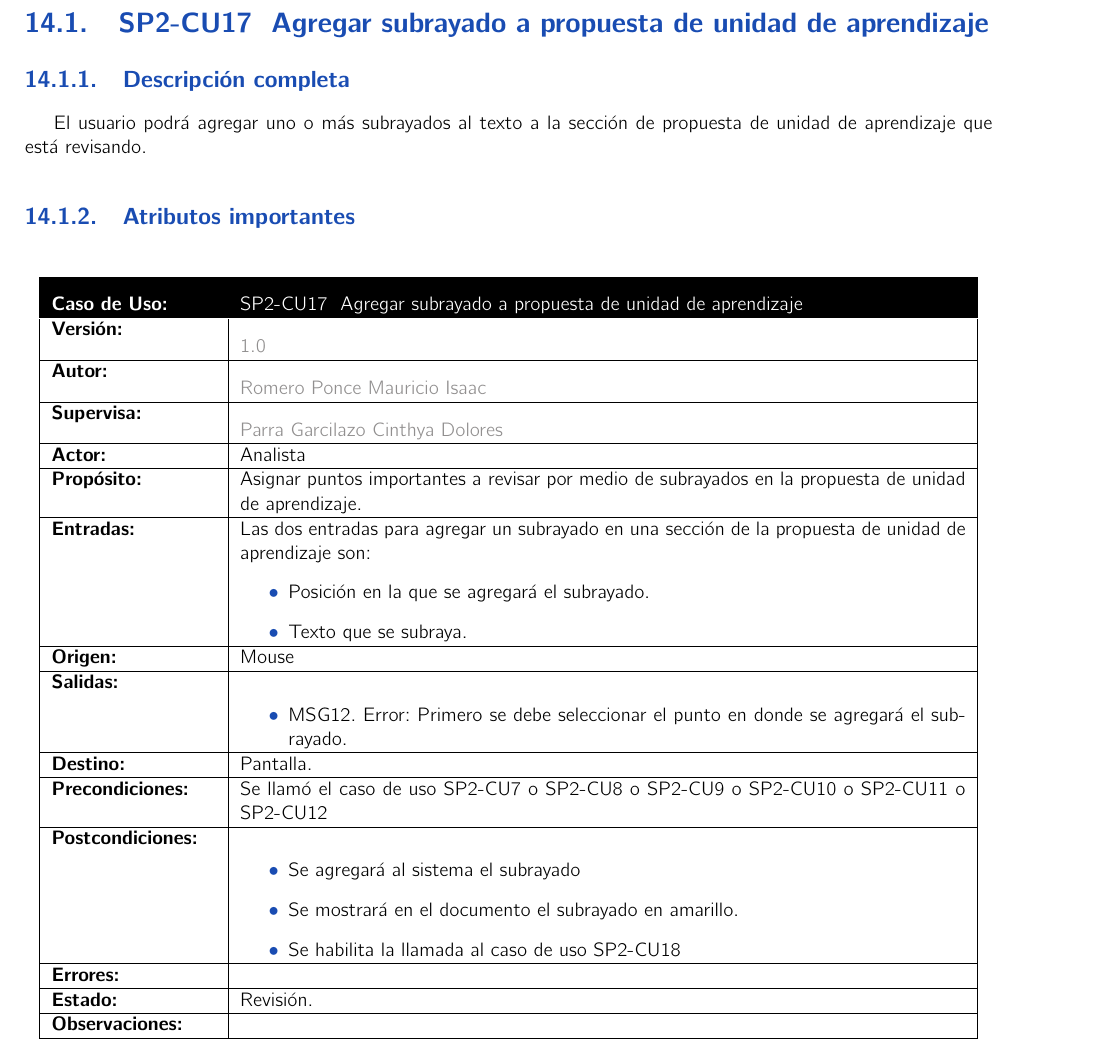
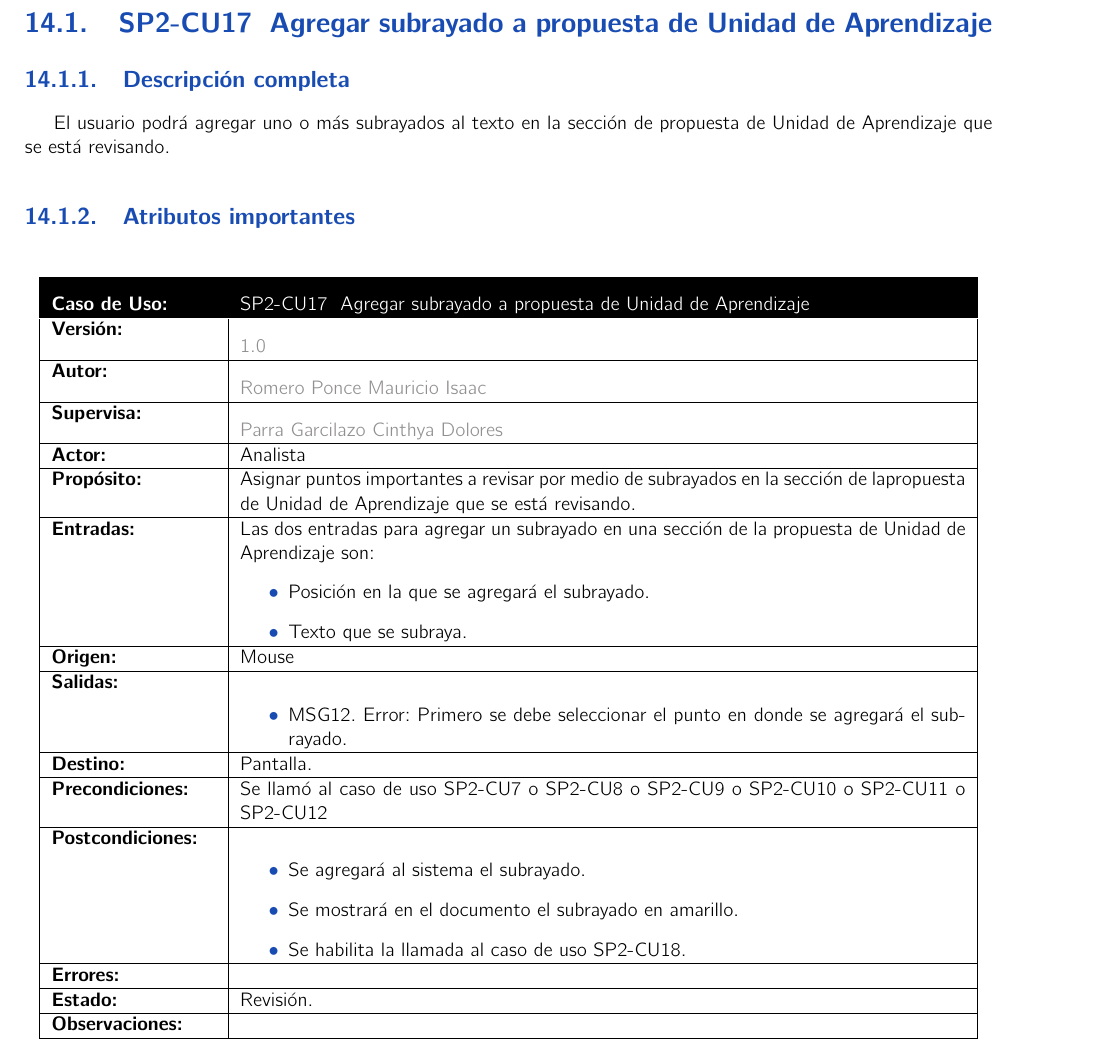
Before and after one commit to SoftwareEngineerESCOM/IngSof, a LaTeX book (Documento-Analisis/main.tex, which reads Documento-Analisis/DCU/SP2/SP2-CU/SP2-CU17.tex): part of page 54 of 58, cut so that both start at the same text. Compiled offline with pdfLaTeX.

Commit message:
Correcciones a SP2-CU17

```diff
--- a/Documento-Analisis/DCU/SP2/SP2-CU/SP2-CU17.tex
+++ b/Documento-Analisis/DCU/SP2/SP2-CU/SP2-CU17.tex
@@ -1,11 +1,11 @@
-\chapter{SP2-CU17 Agregar subrayado a propuesta de unidad de aprendizaje}
-\begin{UseCase}{SP2-CU17}{ Agregar subrayado a propuesta de unidad de aprendizaje }{El usuario podrá agregar uno o más subrayados al texto a la sección de propuesta de unidad de aprendizaje que está revisando.}
+\chapter{SP2-CU17 Agregar subrayado a propuesta de Unidad de Aprendizaje}
+\begin{UseCase}{SP2-CU17}{ Agregar subrayado a propuesta de Unidad de Aprendizaje }{El usuario podrá agregar uno o más subrayados al texto en la sección de propuesta de Unidad de Aprendizaje que se está revisando.}
 		\UCitem{Versión}{\color{Gray}1.0}
 		\UCitem{Autor}{\color{Gray}Romero Ponce Mauricio Isaac}
 		\UCitem{Supervisa}{\color{Gray}Parra Garcilazo Cinthya Dolores}
 		\UCitem{Actor}{Analista}
-		\UCitem{Propósito}{Asignar puntos importantes a revisar por medio de subrayados en la propuesta de unidad de aprendizaje.}
-		\UCitem{Entradas}{Las dos entradas para agregar un subrayado en una sección de la propuesta de unidad de aprendizaje son:
+		\UCitem{Propósito}{Asignar puntos importantes a revisar por medio de subrayados en la sección de lapropuesta de Unidad de Aprendizaje  que se está revisando.}
+		\UCitem{Entradas}{Las dos entradas para agregar un subrayado en una sección de la propuesta de Unidad de Aprendizaje son:
           \begin{itemize}
           	\item Posición en la que se agregará el subrayado.
           	\item Texto que se subraya.
@@ -20,12 +20,12 @@
         	\end{itemize}
         }
 		\UCitem{Destino}{Pantalla.}
-		\UCitem{Precondiciones}{ Se llamó el caso de uso SP2-CU7 o SP2-CU8 o SP2-CU9 o SP2-CU10 o  SP2-CU11 o SP2-CU12}
+		\UCitem{Precondiciones}{ Se llamó al caso de uso SP2-CU7 o SP2-CU8 o SP2-CU9 o SP2-CU10 o  SP2-CU11 o SP2-CU12}
 		\UCitem{Postcondiciones}{
             \begin{itemize}
-                \item Se agregará al sistema el subrayado
+                \item Se agregará al sistema el subrayado.
                 \item Se mostrará en el documento el subrayado en amarillo.
-                \item Se habilita la llamada al caso de uso SP2-CU18
+                \item Se habilita la llamada al caso de uso SP2-CU18.
              \end{itemize}
         }
 		\UCitem{Errores}{}
```
Also changed, not shown: Documento-Analisis/main.pdf, 4 other files.
